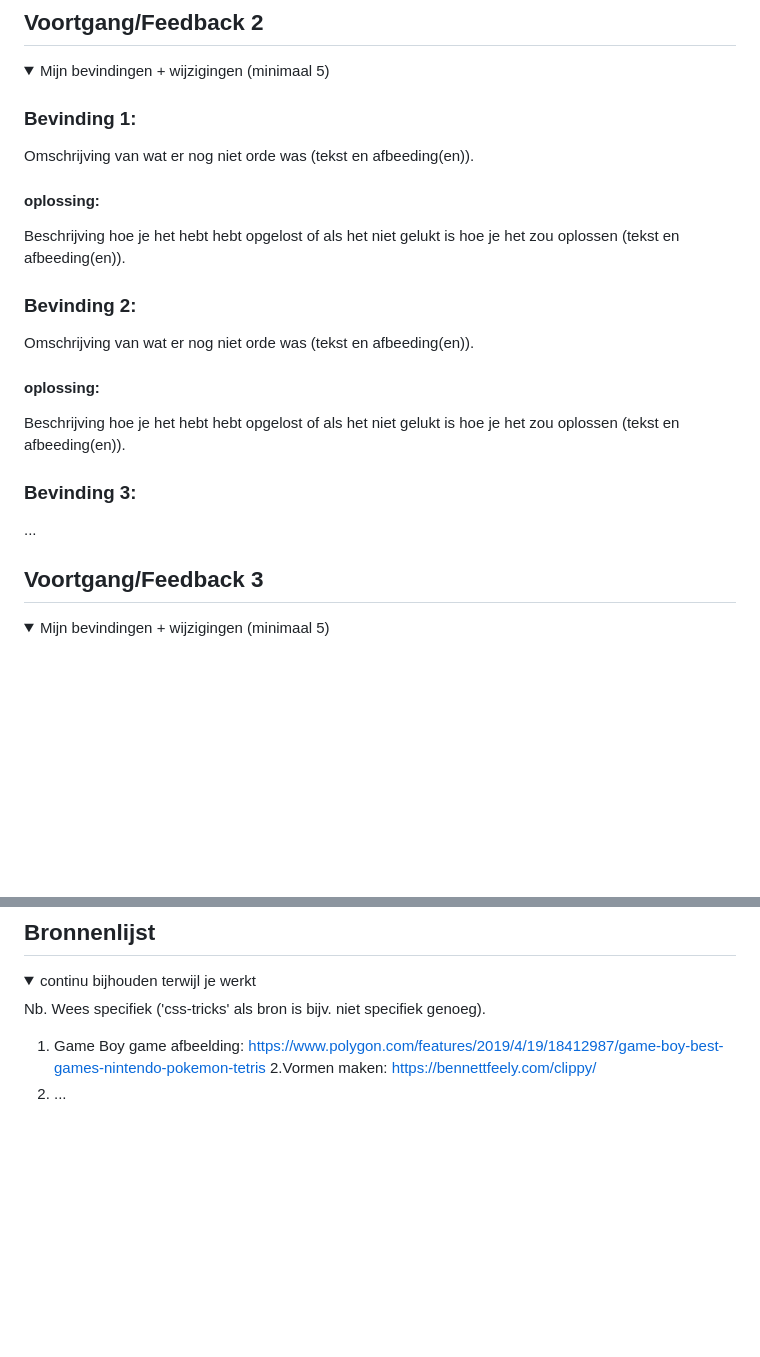
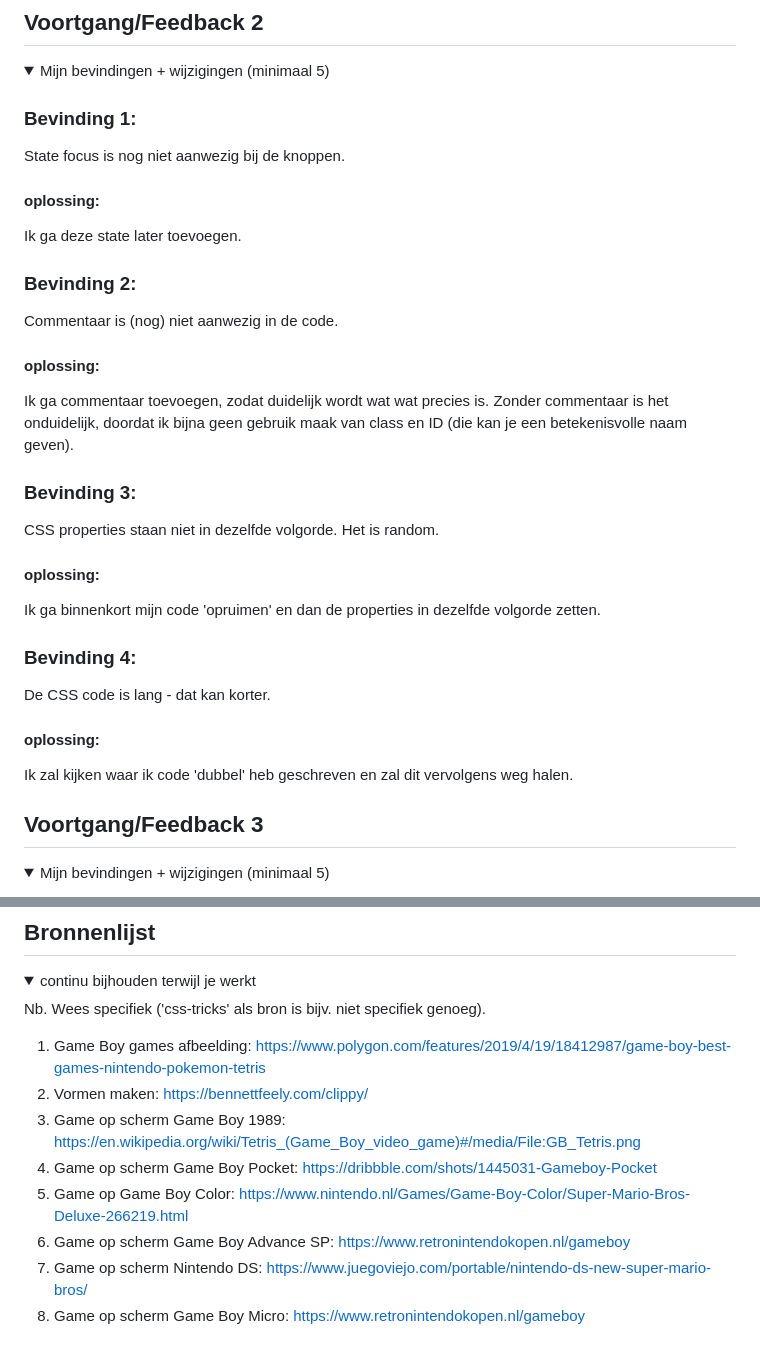
Before and after one commit to JeroenHogeschoolAccount/VIDii, a Markdown page: README.md, 2 parts joined by grey strips. GitHub-like rendering; folded sections open; blank space fills up the shorter version.

```diff
--- a/README.md
+++ b/README.md
@@ -110,23 +110,41 @@ Wanneer de gebruiker op een bepaalde knop drukt zal er een video afspelen met ee
   <summary>Mijn bevindingen + wijzigingen (minimaal 5)</summary>
 
   ### Bevinding 1:
-  Omschrijving van wat er nog niet orde was (tekst en afbeeding(en)).
+  State focus is nog niet aanwezig bij de knoppen.
 
   #### oplossing:
-  Beschrijving hoe je het hebt hebt opgelost of als het niet gelukt is hoe je het zou oplossen (tekst en afbeeding(en)).
+  Ik ga deze state later toevoegen.
 
 
 
   ### Bevinding 2:
-  Omschrijving van wat er nog niet orde was (tekst en afbeeding(en)).
+  Commentaar is (nog) niet aanwezig in de code.
 
   #### oplossing:
-  Beschrijving hoe je het hebt hebt opgelost of als het niet gelukt is hoe je het zou oplossen (tekst en afbeeding(en)).
+  Ik ga commentaar toevoegen, zodat duidelijk wordt wat wat precies is.
+  Zonder commentaar is het onduidelijk, doordat ik bijna geen gebruik maak van class en ID (die kan je een betekenisvolle naam geven).
 
 
 
   ### Bevinding 3:
-  ...
+  CSS properties staan niet in dezelfde volgorde. Het is random.
+
+  #### oplossing:
+  Ik ga binnenkort mijn code 'opruimen' en dan de properties in dezelfde volgorde zetten.
+
+
+
+  ### Bevinding 4:
+  De CSS code is lang - dat kan korter.
+
+  #### oplossing:
+  Ik zal kijken waar ik code 'dubbel' heb geschreven en zal dit vervolgens weg halen.
+
+
+
+
+
+
 
 </details>
 
@@ -193,8 +211,13 @@ Wanneer de gebruiker op een bepaalde knop drukt zal er een video afspelen met ee
 
 Nb. Wees specifiek ('css-tricks' als bron is bijv. niet specifiek genoeg).
 
-1. Game Boy game afbeelding: https://www.polygon.com/features/2019/4/19/18412987/game-boy-best-games-nintendo-pokemon-tetris
-2.Vormen maken: https://bennettfeely.com/clippy/
-3. ...
+1. Game Boy games afbeelding: https://www.polygon.com/features/2019/4/19/18412987/game-boy-best-games-nintendo-pokemon-tetris
+2. Vormen maken: https://bennettfeely.com/clippy/
+3. Game op scherm Game Boy 1989: https://en.wikipedia.org/wiki/Tetris_(Game_Boy_video_game)#/media/File:GB_Tetris.png
+4. Game op scherm Game Boy Pocket: https://dribbble.com/shots/1445031-Gameboy-Pocket
+5. Game op Game Boy Color: https://www.nintendo.nl/Games/Game-Boy-Color/Super-Mario-Bros-Deluxe-266219.html
+6. Game op scherm Game Boy Advance SP: https://www.retronintendokopen.nl/gameboy
+7. Game op scherm Nintendo DS: https://www.juegoviejo.com/portable/nintendo-ds-new-super-mario-bros/
+8. Game op scherm Game Boy Micro: https://www.retronintendokopen.nl/gameboy
 
 </details>
```
Also changed, not shown: images/4.png (added), images/5.png (added), images/6.png (added), images/9.png (added), 4 other files.
